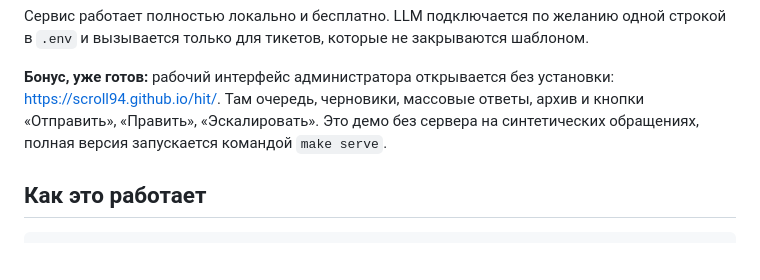
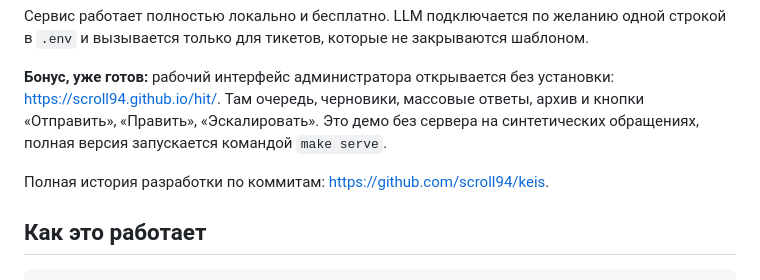
Before and after one commit to scroll94/keis, a Markdown page: README.md, the part around the change. Drawn GitHub-style; blank space fills up the shorter version.

Commit message:
docs: ссылка на полную историю разработки
Co-Authored-By: Claude Opus 5.5 <noreply@anthropic.com>

```diff
--- a/README.md
+++ b/README.md
@@ -5,6 +5,8 @@
 Сервис работает полностью локально и бесплатно. LLM подключается по желанию одной строкой в `.env` и вызывается только для тикетов, которые не закрываются шаблоном.
 
 **Бонус, уже готов:** рабочий интерфейс администратора открывается без установки: https://scroll94.github.io/hit/. Там очередь, черновики, массовые ответы, архив и кнопки «Отправить», «Править», «Эскалировать». Это демо без сервера на синтетических обращениях, полная версия запускается командой `make serve`.
+
+Полная история разработки по коммитам: https://github.com/scroll94/keis.
 
 ## Как это работает
 
```
